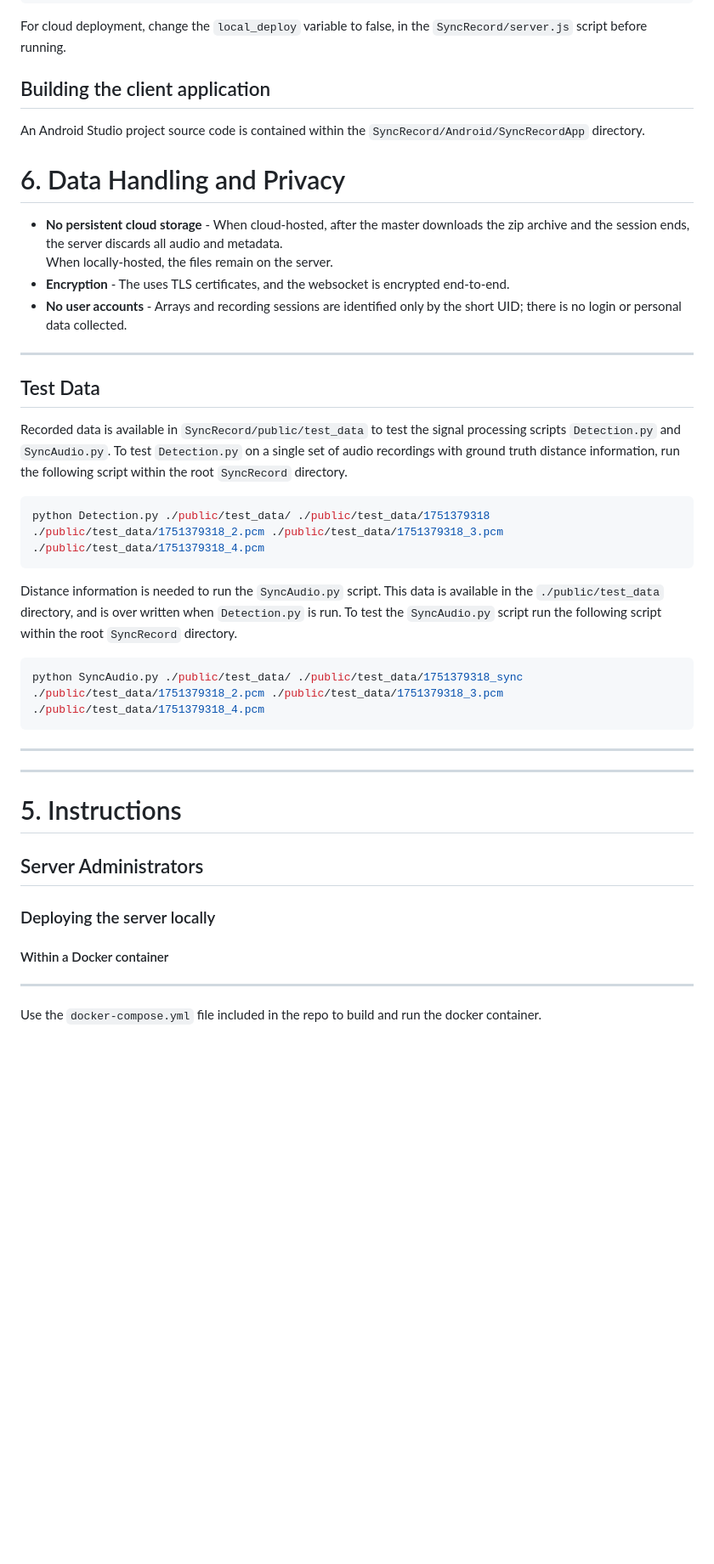
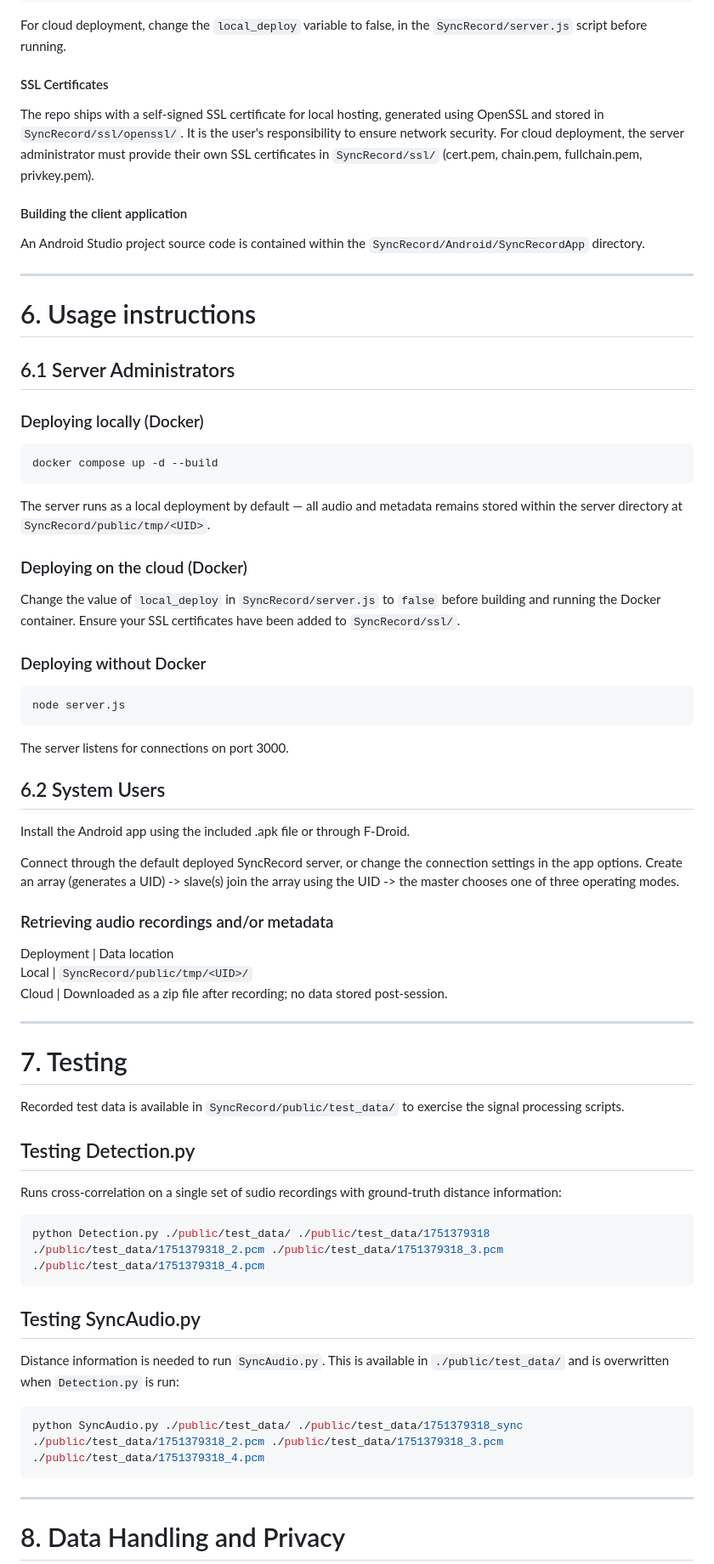
Before and after one commit to PadraicMCE/SyncRecord, a Markdown page: README.md, the part around one of its changes. Shown at 85% size. Rendered like a GitHub page; blank space fills up the shorter version.

````diff
--- a/README.md
+++ b/README.md
@@ -225,37 +220,67 @@ node server.js
 ```
 For cloud deployment, change the `local_deploy` variable to false, in the `SyncRecord/server.js` script before running.
 
-## Building the client application
+#### SSL Certificates
+The repo ships with a self-signed SSL certificate for local hosting, generated using OpenSSL and stored in `SyncRecord/ssl/openssl/`. It is the user's responsibility to ensure network security. For cloud deployment, the server administrator must provide their own SSL certificates in `SyncRecord/ssl/` (cert.pem, chain.pem, fullchain.pem, privkey.pem).
+
+#### Building the client application
 An Android Studio project source code is contained within the `SyncRecord/Android/SyncRecordApp` directory.
 
-# 6. Data Handling and Privacy
-- **No persistent cloud storage** - When cloud-hosted, after the master downloads the zip archive and the session ends, the server discards all audio and metadata.
-When locally-hosted, the files remain on the server.
-- **Encryption** - The uses TLS certificates, and the websocket is encrypted end-to-end.
-- **No user accounts** - Arrays and recording sessions are identified only by the short UID; there is no login or personal data collected.
+---
+
+# 6. Usage instructions
+
+## 6.1 Server Administrators
+
+### Deploying locally (Docker)
+```bash
+docker compose up -d --build
+```
+The server runs as a local deployment by default — all audio and metadata remains stored within the server directory at `SyncRecord/public/tmp/<UID>`.
+
+### Deploying on the cloud (Docker)
+Change the value of `local_deploy` in `SyncRecord/server.js` to `false` before building and running the Docker container. Ensure your SSL certificates have been added to `SyncRecord/ssl/`.
+
+### Deploying without Docker
+```bash
+node server.js
+```
+The server listens for connections on port 3000.
+
+## 6.2 System Users
+
+Install the Android app using the included .apk file or through F-Droid.
+
+Connect through the default deployed SyncRecord server, or change the connection settings in the app options.
+Create an array (generates a UID) -> slave(s) join the array using the UID -> the master chooses one of three operating modes.
+
+### Retrieving audio recordings and/or metadata
+
+Deployment | Data location
+Local | `SyncRecord/public/tmp/<UID>/`
+Cloud | Downloaded as a zip file after recording; no data stored post-session.
 
 ---
-## Test Data
-Recorded data is available in `SyncRecord/public/test_data` to test the signal processing scripts `Detection.py` and `SyncAudio.py`.
-To test `Detection.py` on a single set of audio recordings with ground truth distance information, run the following script within the root `SyncRecord` directory.
 
-```Bash
+# 7. Testing
+
+Recorded test data is available in `SyncRecord/public/test_data/` to exercise the signal processing scripts.
+
+## Testing Detection.py
+
+Runs cross-correlation on a single set of sudio recordings with ground-truth distance information:
+```bash
 python Detection.py ./public/test_data/ ./public/test_data/1751379318 ./public/test_data/1751379318_2.pcm ./public/test_data/1751379318_3.pcm ./public/test_data/1751379318_4.pcm
 ```
 
-Distance information is needed to run the `SyncAudio.py` script. This data is available in the `./public/test_data` directory, and is over written when `Detection.py` is run. To test the `SyncAudio.py` script run the following script within the root `SyncRecord` directory.
+## Testing SyncAudio.py
 
-```Bash
+Distance information is needed to run `SyncAudio.py`. This is available in `./public/test_data/` and is overwritten when `Detection.py` is run:
+```bash
 python SyncAudio.py ./public/test_data/ ./public/test_data/1751379318_sync ./public/test_data/1751379318_2.pcm ./public/test_data/1751379318_3.pcm ./public/test_data/1751379318_4.pcm
 ```
 
 ---
----
-# 5. Instructions
-## Server Administrators
-### Deploying the server locally
 
-#### Within a Docker container
----
-Use the `docker-compose.yml` file included in the repo to build and run the docker container.
+# 8. Data Handling and Privacy
 
````
Also changed, not shown: other parts of README.md (+146 -152 lines).
